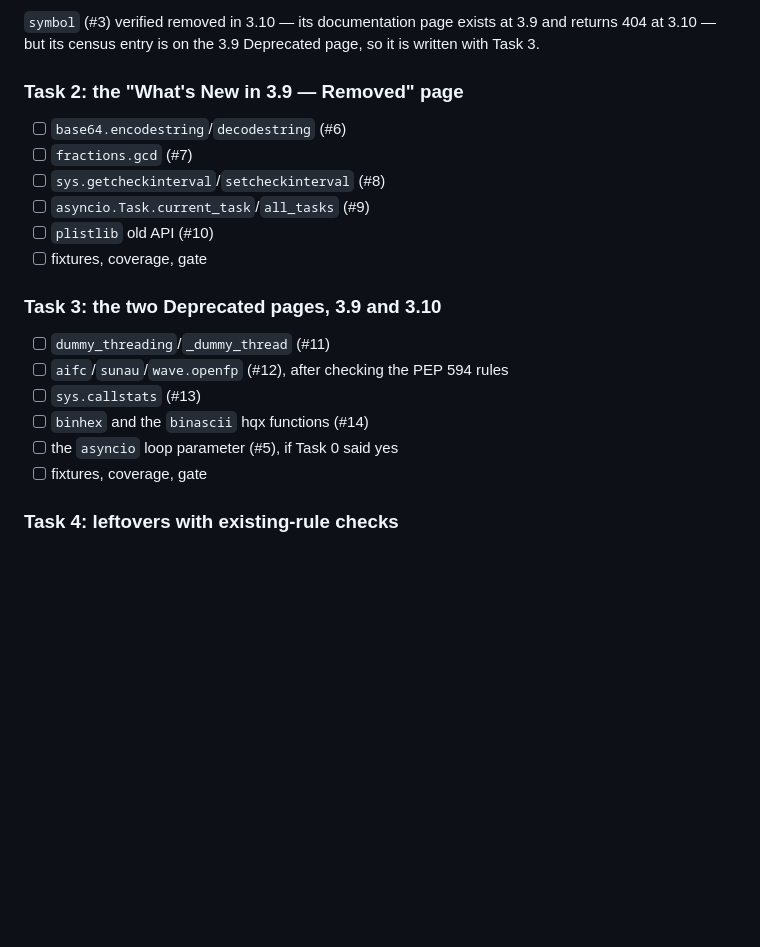
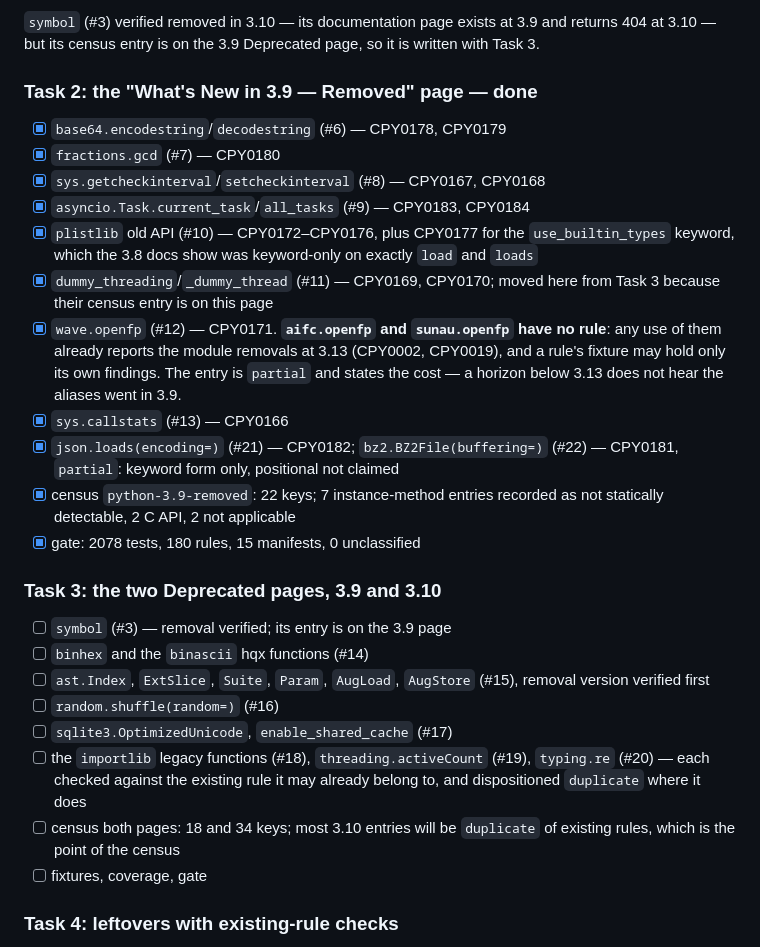
Before and after one commit to diegorusso/pyahead, a Markdown page: 20260917-curate-python-3-9-and-3-10-changes.md, the part around the change. Rendered like a GitHub page; blank space fills up the shorter version.

Commit message:
Close the 3.9 removals; rescope Task 3 to the two Deprecated pages

```diff
--- a/20260917-curate-python-3-9-and-3-10-changes.md
+++ b/20260917-curate-python-3-9-and-3-10-changes.md
@@ -180,22 +180,42 @@ to the 3.9 Deprecated page, where its census entry lives.
 3.9 and returns 404 at 3.10 — but its census entry is on the 3.9 Deprecated
 page, so it is written with Task 3.
 
-### Task 2: the "What's New in 3.9 — Removed" page
+### Task 2: the "What's New in 3.9 — Removed" page — done
 
-- [ ] `base64.encodestring`/`decodestring` (#6)
-- [ ] `fractions.gcd` (#7)
-- [ ] `sys.getcheckinterval`/`setcheckinterval` (#8)
-- [ ] `asyncio.Task.current_task`/`all_tasks` (#9)
-- [ ] `plistlib` old API (#10)
-- [ ] fixtures, coverage, gate
+- [x] `base64.encodestring`/`decodestring` (#6) — CPY0178, CPY0179
+- [x] `fractions.gcd` (#7) — CPY0180
+- [x] `sys.getcheckinterval`/`setcheckinterval` (#8) — CPY0167, CPY0168
+- [x] `asyncio.Task.current_task`/`all_tasks` (#9) — CPY0183, CPY0184
+- [x] `plistlib` old API (#10) — CPY0172–CPY0176, plus CPY0177 for the
+      `use_builtin_types` keyword, which the 3.8 docs show was keyword-only on
+      exactly `load` and `loads`
+- [x] `dummy_threading`/`_dummy_thread` (#11) — CPY0169, CPY0170; moved here
+      from Task 3 because their census entry is on this page
+- [x] `wave.openfp` (#12) — CPY0171. **`aifc.openfp` and `sunau.openfp` have
+      no rule**: any use of them already reports the module removals at 3.13
+      (CPY0002, CPY0019), and a rule's fixture may hold only its own findings.
+      The entry is `partial` and states the cost — a horizon below 3.13 does
+      not hear the aliases went in 3.9.
+- [x] `sys.callstats` (#13) — CPY0166
+- [x] `json.loads(encoding=)` (#21) — CPY0182; `bz2.BZ2File(buffering=)`
+      (#22) — CPY0181, `partial`: keyword form only, positional not claimed
+- [x] census `python-3.9-removed`: 22 keys; 7 instance-method entries
+      recorded as not statically detectable, 2 C API, 2 not applicable
+- [x] gate: 2078 tests, 180 rules, 15 manifests, 0 unclassified
 
 ### Task 3: the two Deprecated pages, 3.9 and 3.10
 
-- [ ] `dummy_threading`/`_dummy_thread` (#11)
-- [ ] `aifc`/`sunau`/`wave.openfp` (#12), after checking the PEP 594 rules
-- [ ] `sys.callstats` (#13)
+- [ ] `symbol` (#3) — removal verified; its entry is on the 3.9 page
 - [ ] `binhex` and the `binascii` hqx functions (#14)
-- [ ] the `asyncio` loop parameter (#5), if Task 0 said yes
+- [ ] `ast.Index`, `ExtSlice`, `Suite`, `Param`, `AugLoad`, `AugStore` (#15),
+      removal version verified first
+- [ ] `random.shuffle(random=)` (#16)
+- [ ] `sqlite3.OptimizedUnicode`, `enable_shared_cache` (#17)
+- [ ] the `importlib` legacy functions (#18), `threading.activeCount` (#19),
+      `typing.re` (#20) — each checked against the existing rule it may already
+      belong to, and dispositioned `duplicate` where it does
+- [ ] census both pages: 18 and 34 keys; most 3.10 entries will be
+      `duplicate` of existing rules, which is the point of the census
 - [ ] fixtures, coverage, gate
 
 ### Task 4: leftovers with existing-rule checks
```
